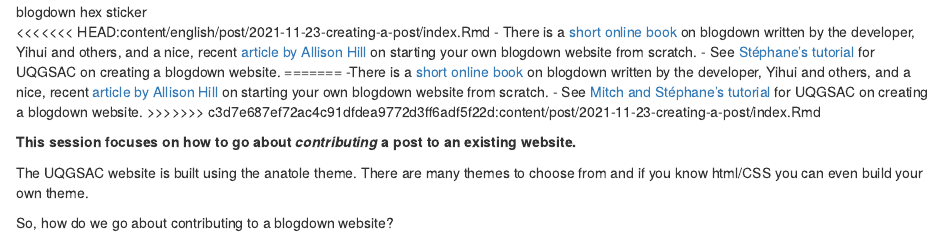
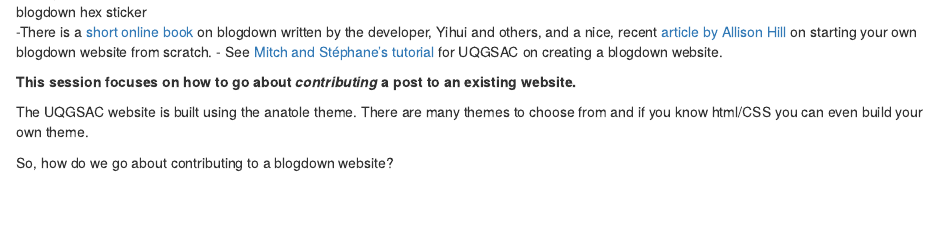
Before and after one commit to geocommunity/blog_website, an R Markdown document (content/post/2021-11-23-creating-a-post/index.Rmd): the page in a window 1100 px wide, from 850 px down. Rendered offline with R 4.5, knitr and Pandoc, with nearby package versions.

Commit message:
fix conflict

```diff
--- a/content/post/2021-11-23-creating-a-post/index.Rmd
+++ b/content/post/2021-11-23-creating-a-post/index.Rmd
@@ -51,13 +51,8 @@
 
 ![blogdown hex sticker](https://bookdown.org/yihui/blogdown/images/logo.png)
 
-<<<<<<< HEAD:content/english/post/2021-11-23-creating-a-post/index.Rmd
-- There is a [short online book](https://bookdown.org/yihui/blogdown/yihui-xie.html) on blogdown written by the developer, Yihui and others, and a nice, recent [article by Allison Hill](https://www.apreshill.com/blog/2020-12-new-year-new-blogdown/) on starting your own blogdown website from scratch.
-- See [Stéphane's tutorial](/post/creating-a-geospatial-blog-with-blogdown/) for UQGSAC on creating a blogdown website.
-=======
 -There is a [short online book](https://bookdown.org/yihui/blogdown/yihui-xie.html) on blogdown written by the developer, Yihui and others, and a nice, recent [article by Allison Hill](https://www.apreshill.com/blog/2020-12-new-year-new-blogdown/) on starting your own blogdown website from scratch.
 - See [Mitch and Stéphane's tutorial](/post/creating-a-geospatial-blog-with-blogdown/) for UQGSAC on creating a blogdown website.
->>>>>>> c3d7e687ef72ac4c91dfdea9772d3ff6adf5f22d:content/post/2021-11-23-creating-a-post/index.Rmd
 
 **This session focuses on how to go about *contributing* a post to an existing website.**
 
```
